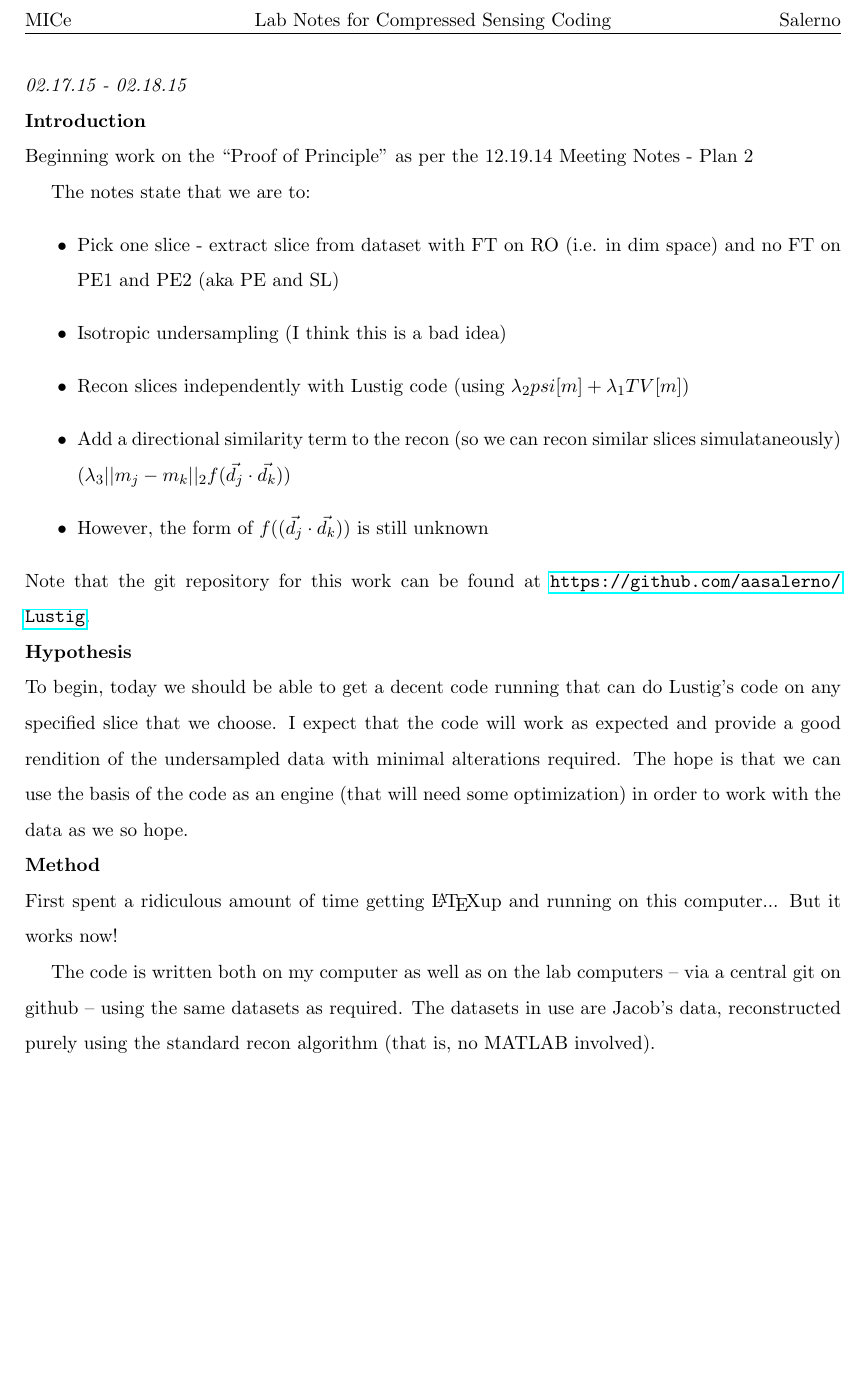
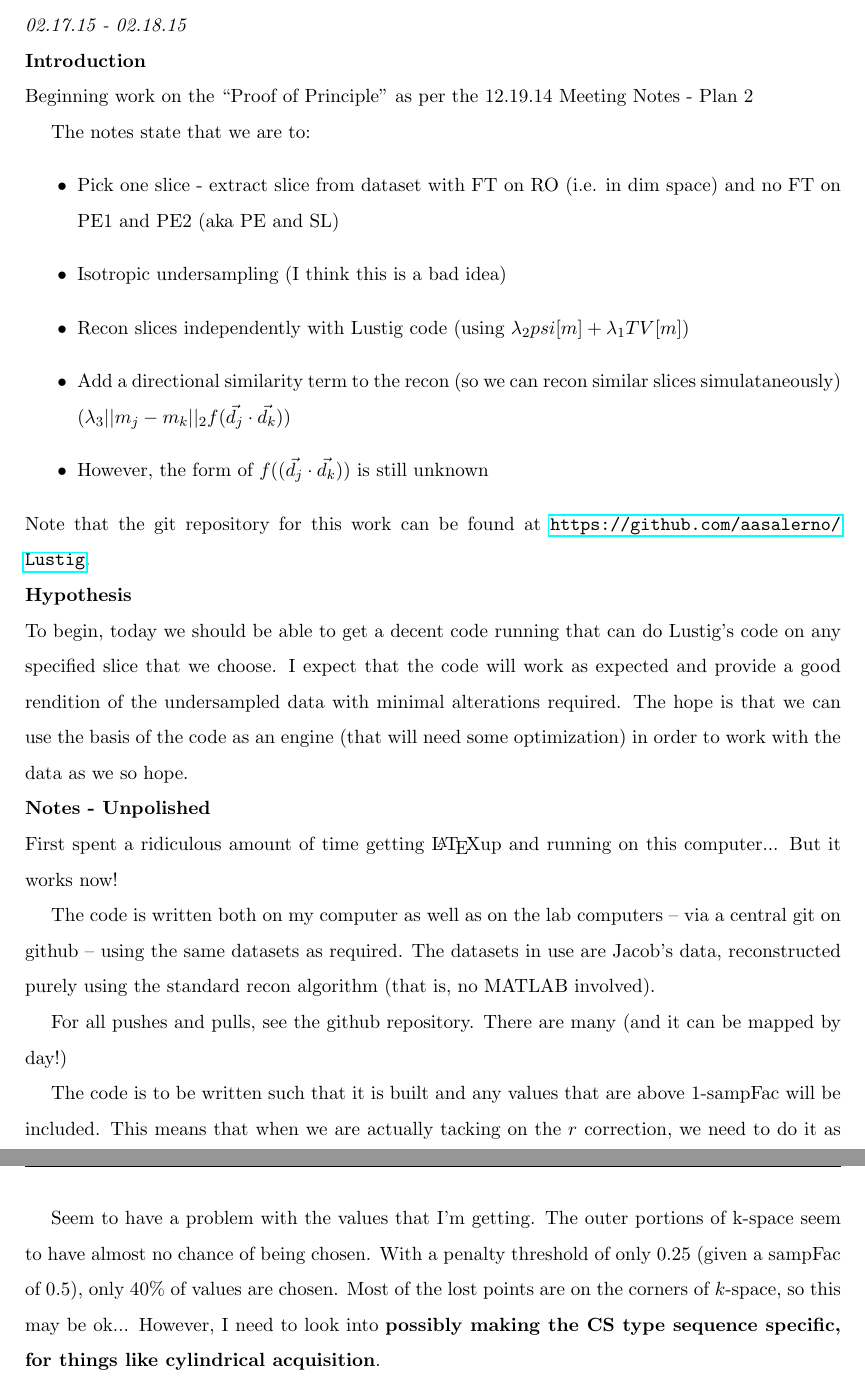
Before and after one commit to aasalerno/sparseMRI_v0.2-ERRORS, a LaTeX paper (LabNotes/LabNotes_CS.tex): part of page 2 of 2 before the commit and two parts of pages 2 and 3 of 3 after it, the two joined at a grey line, cut at the place of the change, the shorter picture padded with empty space. Compiled offline with pdfLaTeX.

Commit message:
Added notes having to do with the 1/r specifications

```diff
--- a/LabNotes/LabNotes_CS.tex
+++ b/LabNotes/LabNotes_CS.tex
@@ -63,10 +63,16 @@ The notes state that we are to:
 To begin, today we should be able to get a decent code running that can do Lustig's code on any specified slice that we choose. I expect that the code will work as expected and provide a good rendition of the undersampled data with minimal alterations required. The hope is that we can use the basis of the code as an engine (that will need some optimization) in order to work with the data as we so hope.
 
 
-\bo{Method}\\
+\bo{Notes - Unpolished}\\
 First spent a ridiculous amount of time getting \LaTeX up and running on this computer... But it works now!
 
 The code is written both on my computer as well as on the lab computers -- via a central git on github -- using the same datasets as required. The datasets in use are Jacob's data, reconstructed purely using the standard recon algorithm (that is, no MATLAB involved).
 
+For all pushes and pulls, see the github repository. There are many (and it can be mapped by day!)
+
+The code is to be written such that it is built and any values that are above 1-sampFac will be included. This means that when we are actually tacking on the $r$ correction, we need to do it as $1-\frac{r}{\text{max}(r)}$
+
+Seem to have a problem with the values that I'm getting. The outer portions of k-space seem to have almost no chance of being chosen. With a penalty threshold of only 0.25 (given a sampFac of 0.5), only 40\% of values are chosen. Most of the lost points are on the corners of $k$-space, so this may be ok... However, I need to look into \textbf{possibly making the CS type sequence specific, for things like cylindrical acquisition}.
+
 
 \end{document}
```
